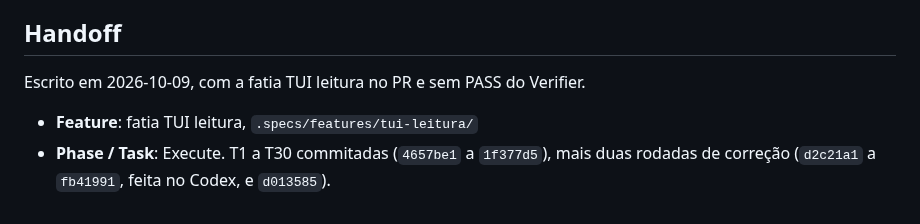
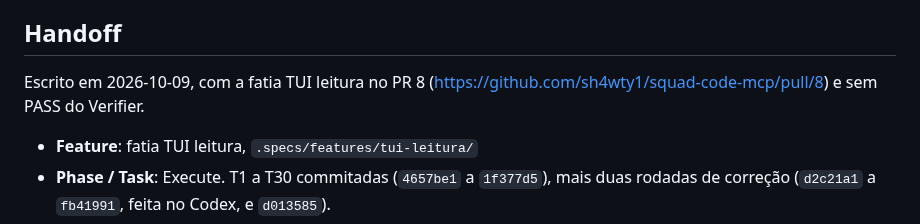
Before and after one commit to sh4wty1/squad-code-mcp, a Markdown page: .specs/STATE.md, the part around the change. Rendered like a GitHub page.

Commit message:
point the handoff at the pull request of the TUI reading slice
Co-Authored-By: Claude Opus 5.5 <noreply@anthropic.com>

```diff
--- a/.specs/STATE.md
+++ b/.specs/STATE.md
@@ -94,7 +94,7 @@ Só decisões novas. O que já está em `docs/adr/` não se repete aqui.
 
 ## Handoff
 
-Escrito em 2026-10-09, com a fatia TUI leitura no PR e sem PASS do Verifier.
+Escrito em 2026-10-09, com a fatia TUI leitura no PR 8 (https://github.com/sh4wty1/squad-code-mcp/pull/8) e sem PASS do Verifier.
 
 - **Feature**: fatia TUI leitura, `.specs/features/tui-leitura/`
 - **Phase / Task**: Execute. T1 a T30 commitadas (`4657be1` a `1f377d5`), mais duas rodadas de correção (`d2c21a1` a `fb41991`, feita no Codex, e `d013585`).
```
